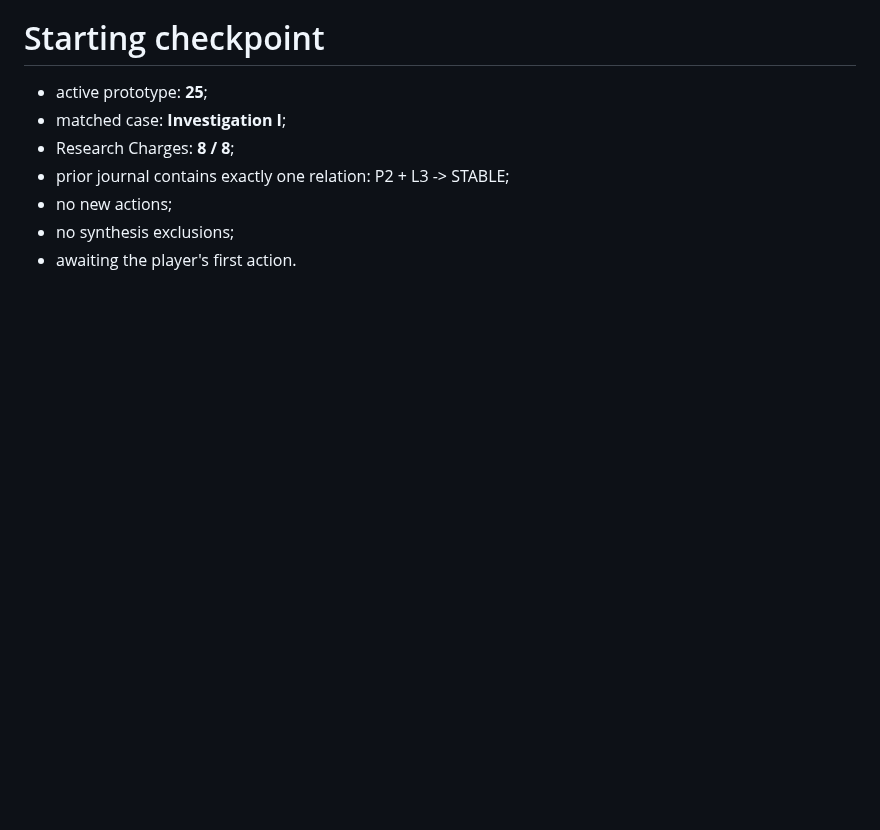
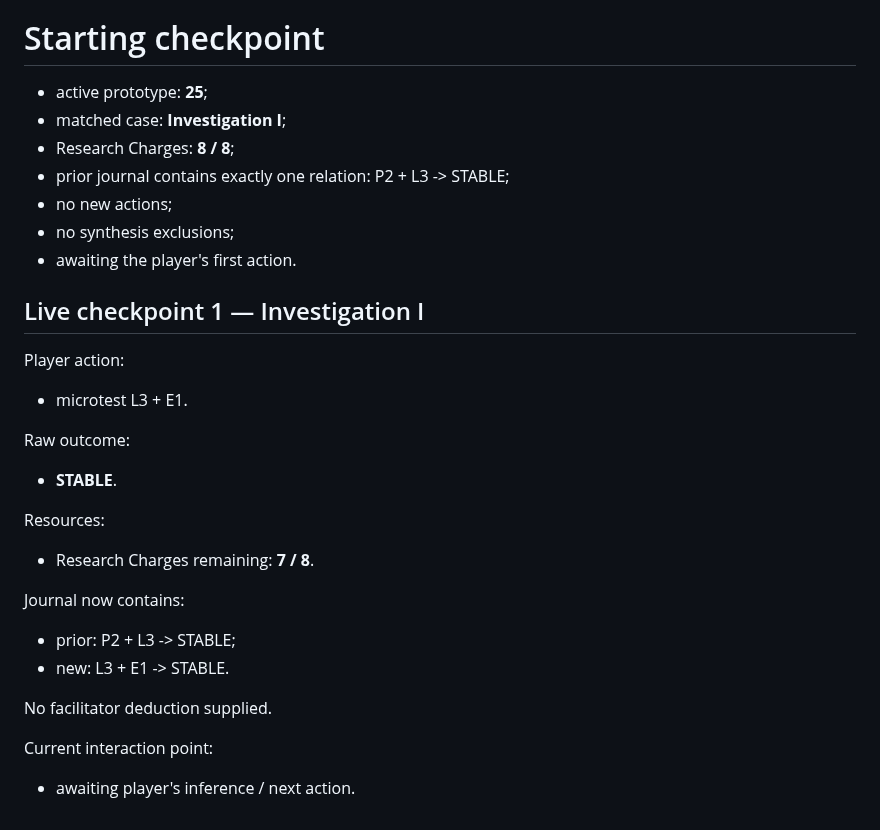
Before and after one commit to NikichMods/AlchemyRiddle, a Markdown page: docs/prototypes/PROTOTYPE_25_STATE.md, the part around the change. GitHub-like rendering; blank space fills up the shorter version.

Commit message:
Checkpoint Prototype 25 first microtest

```diff
--- a/docs/prototypes/PROTOTYPE_25_STATE.md
+++ b/docs/prototypes/PROTOTYPE_25_STATE.md
@@ -358,3 +358,24 @@ Possible dispositions:
 - no new actions;
 - no synthesis exclusions;
 - awaiting the player's first action.
+
+
+## Live checkpoint 1 — Investigation I
+
+Player action:
+- microtest L3 + E1.
+
+Raw outcome:
+- **STABLE**.
+
+Resources:
+- Research Charges remaining: **7 / 8**.
+
+Journal now contains:
+- prior: P2 + L3 -> STABLE;
+- new: L3 + E1 -> STABLE.
+
+No facilitator deduction supplied.
+
+Current interaction point:
+- awaiting player's inference / next action.
```
